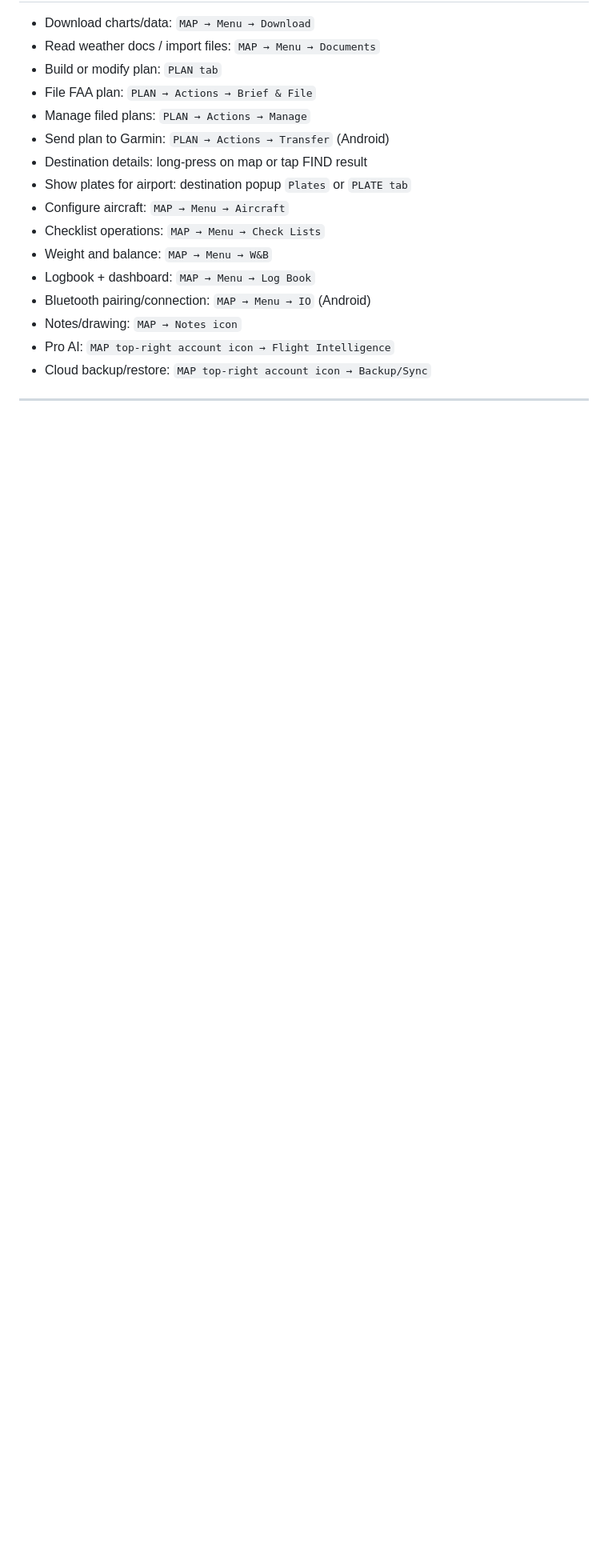
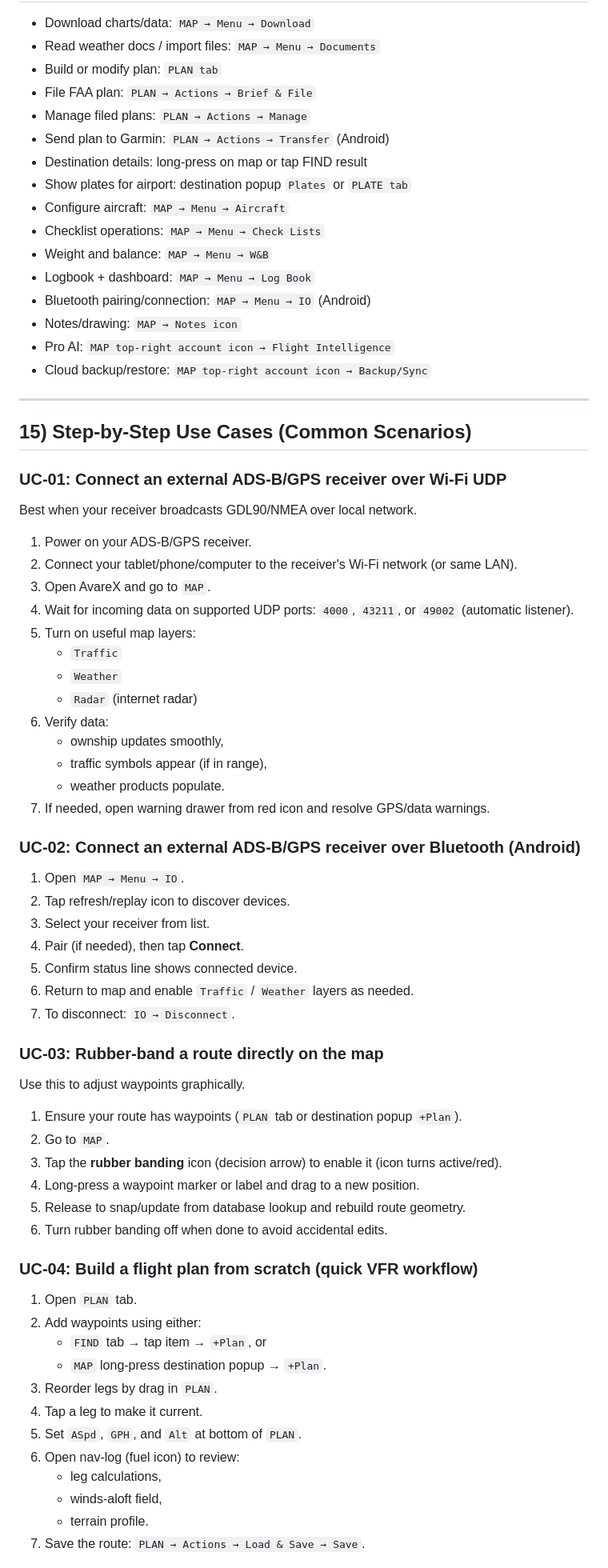
Before and after one commit to apps4av/avarex, a Markdown page: USER_MANUAL.md, the part around one of its changes. Shown at 80% size. GitHub-like rendering; blank space fills up the shorter version.

Commit message:
docs: add practical use-case workflows to user manual
Co-authored-by: Zubair Khan <apps4av@gmail.com>

```diff
--- a/USER_MANUAL.md
+++ b/USER_MANUAL.md
@@ -588,3 +588,59 @@ Possible issue items:
 
 ---
 
+## 15) Step-by-Step Use Cases (Common Scenarios)
+
+### UC-01: Connect an external ADS-B/GPS receiver over Wi-Fi UDP
+
+Best when your receiver broadcasts GDL90/NMEA over local network.
+
+1. Power on your ADS-B/GPS receiver.
+2. Connect your tablet/phone/computer to the receiver's Wi-Fi network (or same LAN).
+3. Open AvareX and go to `MAP`.
+4. Wait for incoming data on supported UDP ports: `4000`, `43211`, or `49002` (automatic listener).
+5. Turn on useful map layers:
+   - `Traffic`
+   - `Weather`
+   - `Radar` (internet radar)
+6. Verify data:
+   - ownship updates smoothly,
+   - traffic symbols appear (if in range),
+   - weather products populate.
+7. If needed, open warning drawer from red icon and resolve GPS/data warnings.
+
+### UC-02: Connect an external ADS-B/GPS receiver over Bluetooth (Android)
+
+1. Open `MAP → Menu → IO`.
+2. Tap refresh/replay icon to discover devices.
+3. Select your receiver from list.
+4. Pair (if needed), then tap **Connect**.
+5. Confirm status line shows connected device.
+6. Return to map and enable `Traffic` / `Weather` layers as needed.
+7. To disconnect: `IO → Disconnect`.
+
+### UC-03: Rubber-band a route directly on the map
+
+Use this to adjust waypoints graphically.
+
+1. Ensure your route has waypoints (`PLAN` tab or destination popup `+Plan`).
+2. Go to `MAP`.
+3. Tap the **rubber banding** icon (decision arrow) to enable it (icon turns active/red).
+4. Long-press a waypoint marker or label and drag to a new position.
+5. Release to snap/update from database lookup and rebuild route geometry.
+6. Turn rubber banding off when done to avoid accidental edits.
+
+### UC-04: Build a flight plan from scratch (quick VFR workflow)
+
+1. Open `PLAN` tab.
+2. Add waypoints using either:
+   - `FIND` tab → tap item → `+Plan`, or
+   - `MAP` long-press destination popup → `+Plan`.
+3. Reorder legs by drag in `PLAN`.
+4. Tap a leg to make it current.
+5. Set `ASpd`, `GPH`, and `Alt` at bottom of `PLAN`.
+6. Open nav-log (fuel icon) to review:
+   - leg calculations,
+   - winds-aloft field,
+   - terrain profile.
+7. Save the route: `PLAN → Actions → Load & Save → Save`.
+
```
Also changed, not shown: other parts of USER_MANUAL.md (+107 -0 lines).
